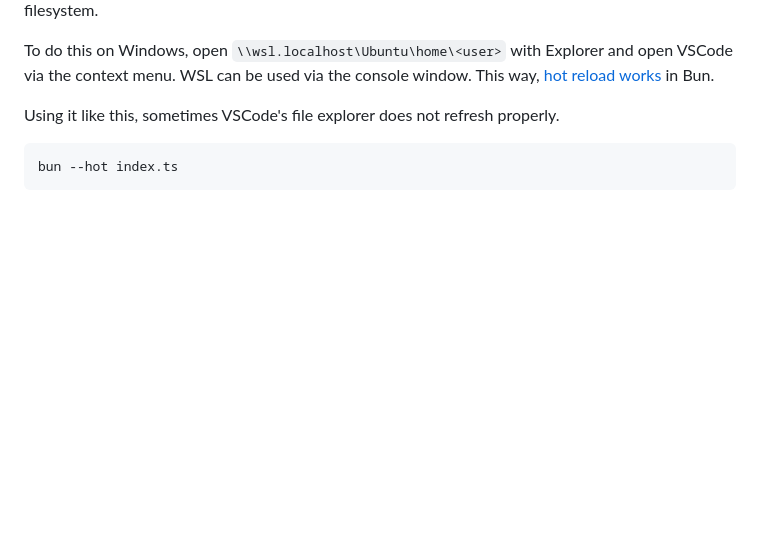
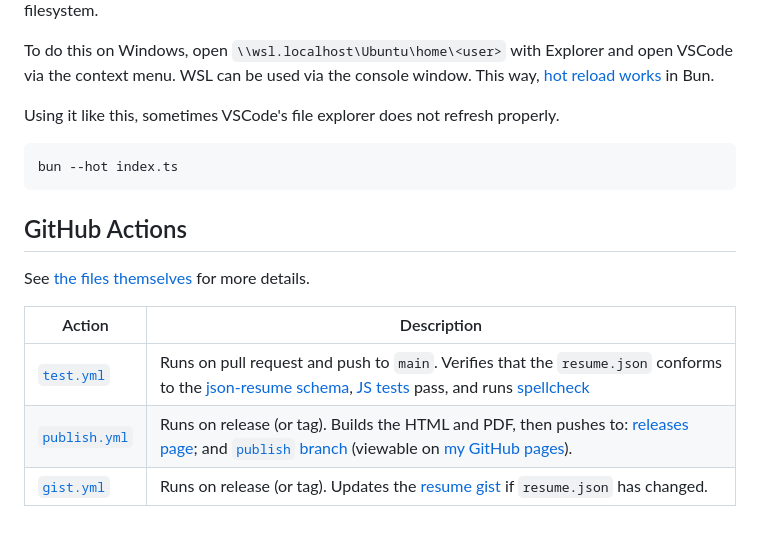
Before and after one commit to alifeee/json-resume, a Markdown page: README.md, the part around the change printed below. GitHub-like rendering; blank space fills up the shorter version.

````diff
--- a/README.md
+++ b/README.md
@@ -39,3 +75,23 @@ Using it like this, sometimes VSCode's file explorer does not refresh properly.
 ```bash
 bun --hot index.ts
 ```
+
+## GitHub Actions
+
+See [the files themselves](.github/workflows) for more details.
+
+| Action | Description |
+| ------ | ----------- |
+| [`test.yml`] | Runs on pull request and push to `main`. Verifies that the `resume.json` conforms to the [json-resume schema], [JS tests] pass, and runs [spellcheck] |
+| [`publish.yml`] | Runs on release (or tag). Builds the HTML and PDF, then pushes to: [releases page]; and [`publish` branch] (viewable on [my GitHub pages]). |
+| [`gist.yml`] | Runs on release (or tag). Updates the [resume gist] if `resume.json` has changed. |
+
+[`test.yml`]: .github/workflows/test.yml
+[json-resume schema]: https://jsonresume.org/schema/
+[`publish.yml`]: .github/workflows/publish.yml
+[resume gist]: https://gist.github.com/alifeee/97f9ac1642b1c46cf66942c3f079a42f
+[my GitHub pages]: https://alifeee.github.io/json-resume/
+[`gist.yml`]: .github/workflows/gist.yml
+[JS tests]: ./test.spec.ts
+[spellcheck]: #spellcheck
+[`publish` branch]: https://github.com/alifeee/json-resume/tree/publish
````
Also changed, not shown: other parts of README.md (+36 -0 lines), images/cv_online.png (added).
